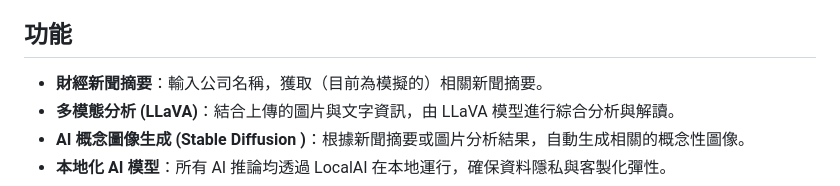
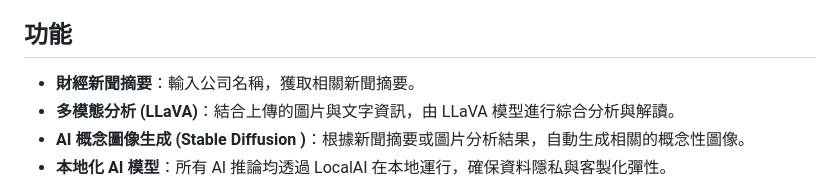
Before and after one commit to hanson0321/Stock_assistant, a Markdown page: README.md, the part around the change. GitHub-like rendering.

```diff
--- a/README.md
+++ b/README.md
@@ -4,7 +4,7 @@
 
 ##  功能
 
-* **財經新聞摘要**：輸入公司名稱，獲取（目前為模擬的）相關新聞摘要。
+* **財經新聞摘要**：輸入公司名稱，獲取相關新聞摘要。
 * **多模態分析 (LLaVA)**：結合上傳的圖片與文字資訊，由 LLaVA 模型進行綜合分析與解讀。
 * **AI 概念圖像生成 (Stable Diffusion )**：根據新聞摘要或圖片分析結果，自動生成相關的概念性圖像。
 * **本地化 AI 模型**：所有 AI 推論均透過 LocalAI 在本地運行，確保資料隱私與客製化彈性。
```
